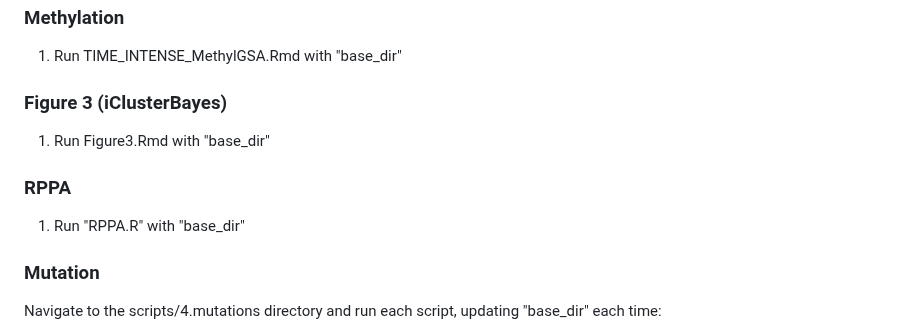
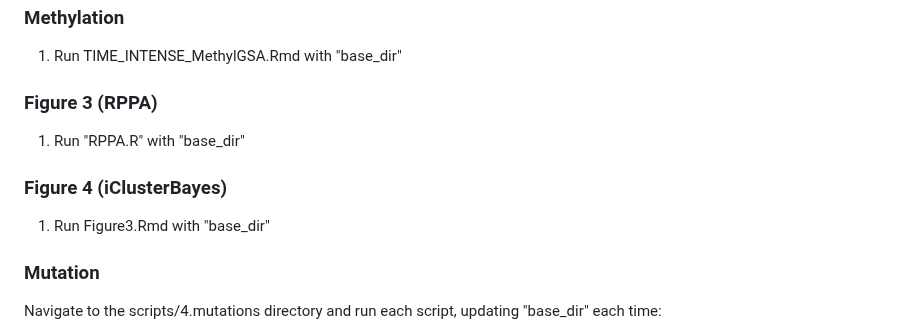
Before and after one commit to ConnorP778/Capstone2024ccRCC, a Markdown page: README.md, the part around the change. GitHub-like rendering.

Commit message:
Figure rearrange in README

```diff
--- a/README.md
+++ b/README.md
@@ -40,11 +40,11 @@ Outputs, including plots and data, will either be printed out or saved in the "o
 ### Methylation
 1. Run TIME_INTENSE_MethylGSA.Rmd with "base_dir"
 
-### Figure 3 (iClusterBayes)
+### Figure 3 (RPPA)
+1. Run "RPPA.R" with "base_dir"
+
+### Figure 4 (iClusterBayes)
 1. Run Figure3.Rmd with "base_dir"
-
-### RPPA
-1. Run "RPPA.R" with "base_dir"
 
 ### Mutation
 Navigate to the scripts/4.mutations directory and run each script, updating "base_dir" each time:
```
